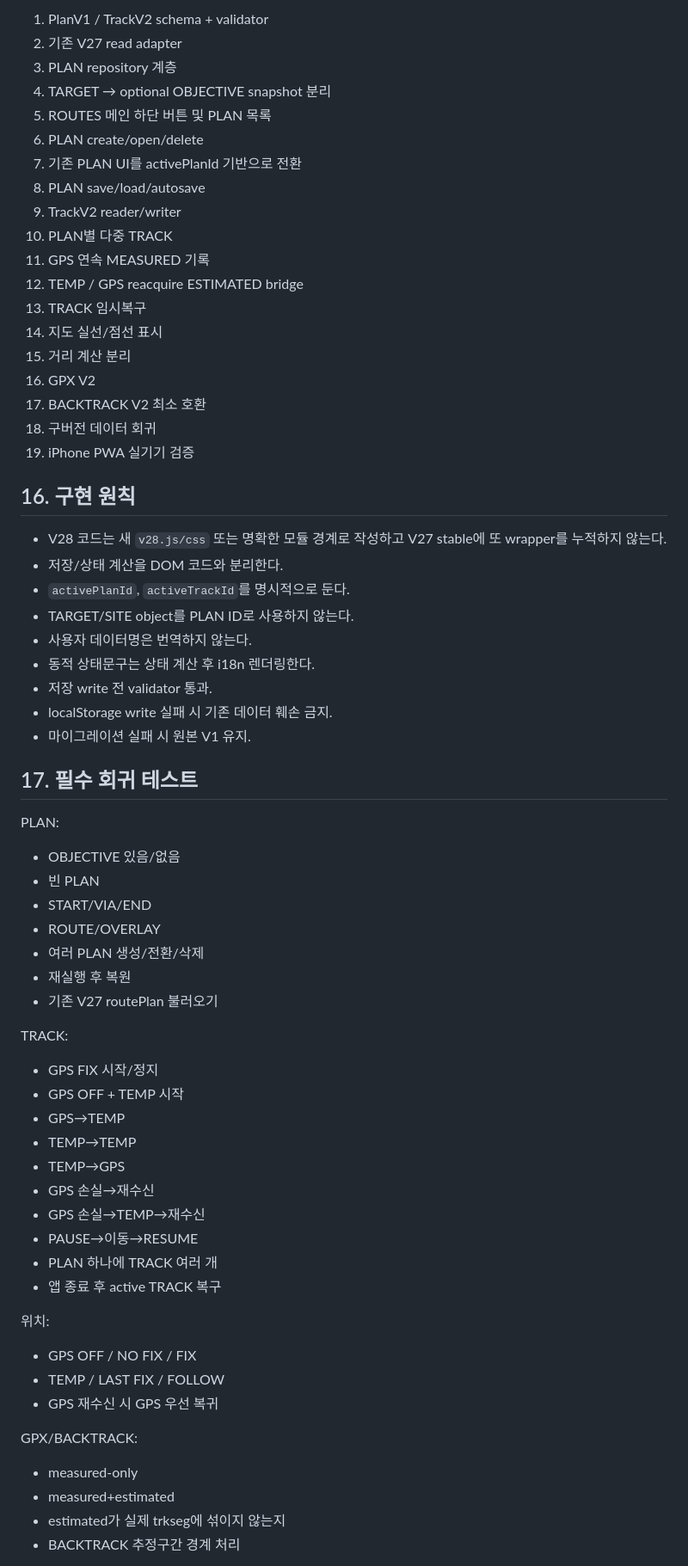
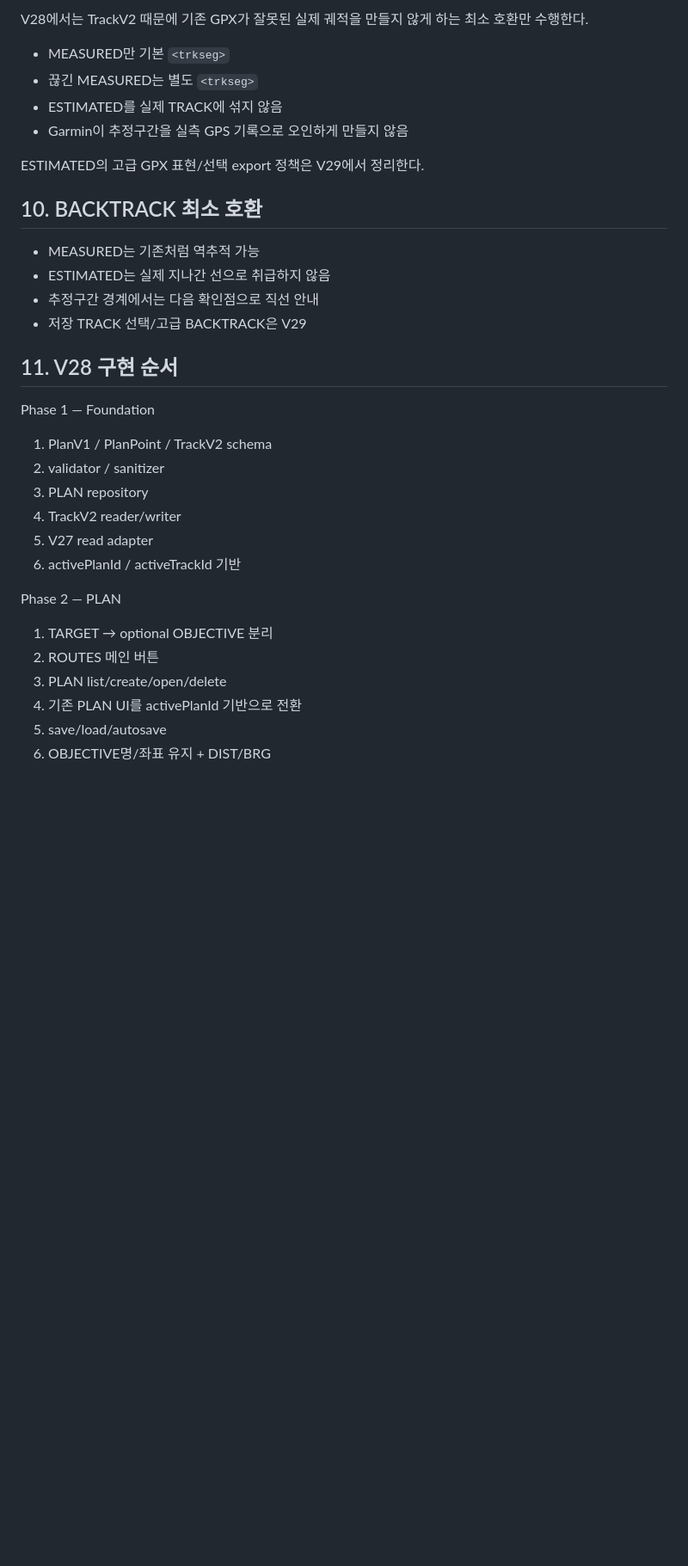
Before and after one commit to chunbaefatherjunbae/tactical-recon, a Markdown page: V28-SPEC.md, the part around one of its changes. Shown at 86% size. Rendered like a GitHub page; blank space fills up the shorter version.

Commit message:
docs: revise V28 around data foundation and core bearing

```diff
--- a/V28-SPEC.md
+++ b/V28-SPEC.md
@@ -286,67 +229,35 @@ PWA 종료/크래시 후 재실행 시:
 
-1. PlanV1 / TrackV2 schema + validator
-2. 기존 V27 read adapter
-3. PLAN repository 계층
-4. TARGET → optional OBJECTIVE snapshot 분리
-5. ROUTES 메인 하단 버튼 및 PLAN 목록
-6. PLAN create/open/delete
-7. 기존 PLAN UI를 activePlanId 기반으로 전환
-8. PLAN save/load/autosave
-9. TrackV2 reader/writer
-10. PLAN별 다중 TRACK
-11. GPS 연속 MEASURED 기록
-12. TEMP / GPS reacquire ESTIMATED bridge
-13. TRACK 임시복구
-14. 지도 실선/점선 표시
-15. 거리 계산 분리
-16. GPX V2
-17. BACKTRACK V2 최소 호환
-18. 구버전 데이터 회귀
-19. iPhone PWA 실기기 검증
+V28에서는 TrackV2 때문에 기존 GPX가 잘못된 실제 궤적을 만들지 않게 하는 최소 호환만 수행한다.
 
-## 16. 구현 원칙
+- MEASURED만 기본 `<trkseg>`
+- 끊긴 MEASURED는 별도 `<trkseg>`
+- ESTIMATED를 실제 TRACK에 섞지 않음
+- Garmin이 추정구간을 실측 GPS 기록으로 오인하게 만들지 않음
 
-- V28 코드는 새 `v28.js/css` 또는 명확한 모듈 경계로 작성하고 V27 stable에 또 wrapper를 누적하지 않는다.
-- 저장/상태 계산을 DOM 코드와 분리한다.
-- `activePlanId`, `activeTrackId`를 명시적으로 둔다.
-- TARGET/SITE object를 PLAN ID로 사용하지 않는다.
-- 사용자 데이터명은 번역하지 않는다.
-- 동적 상태문구는 상태 계산 후 i18n 렌더링한다.
-- 저장 write 전 validator 통과.
-- localStorage write 실패 시 기존 데이터 훼손 금지.
-- 마이그레이션 실패 시 원본 V1 유지.
+ESTIMATED의 고급 GPX 표현/선택 export 정책은 V29에서 정리한다.
 
-## 17. 필수 회귀 테스트
+## 10. BACKTRACK 최소 호환
 
-PLAN:
-- OBJECTIVE 있음/없음
-- 빈 PLAN
-- START/VIA/END
-- ROUTE/OVERLAY
-- 여러 PLAN 생성/전환/삭제
-- 재실행 후 복원
-- 기존 V27 routePlan 불러오기
+- MEASURED는 기존처럼 역추적 가능
+- ESTIMATED는 실제 지나간 선으로 취급하지 않음
+- 추정구간 경계에서는 다음 확인점으로 직선 안내
+- 저장 TRACK 선택/고급 BACKTRACK은 V29
 
-TRACK:
-- GPS FIX 시작/정지
-- GPS OFF + TEMP 시작
-- GPS→TEMP
-- TEMP→TEMP
-- TEMP→GPS
-- GPS 손실→재수신
-- GPS 손실→TEMP→재수신
-- PAUSE→이동→RESUME
-- PLAN 하나에 TRACK 여러 개
-- 앱 종료 후 active TRACK 복구
+## 11. V28 구현 순서
 
-위치:
-- GPS OFF / NO FIX / FIX
-- TEMP / LAST FIX / FOLLOW
-- GPS 재수신 시 GPS 우선 복귀
+Phase 1 — Foundation
+1. PlanV1 / PlanPoint / TrackV2 schema
+2. validator / sanitizer
+3. PLAN repository
+4. TrackV2 reader/writer
+5. V27 read adapter
+6. activePlanId / activeTrackId 기반
 
-GPX/BACKTRACK:
-- measured-only
-- measured+estimated
-- estimated가 실제 trkseg에 섞이지 않는지
-- BACKTRACK 추정구간 경계 처리
+Phase 2 — PLAN
+1. TARGET → optional OBJECTIVE 분리
+2. ROUTES 메인 버튼
+3. PLAN list/create/open/delete
+4. 기존 PLAN UI를 activePlanId 기반으로 전환
+5. save/load/autosave
+6. OBJECTIVE명/좌표 유지 + DIST/BRG
 
```
Also changed, not shown: other parts of V28-SPEC.md (+183 -202 lines).
